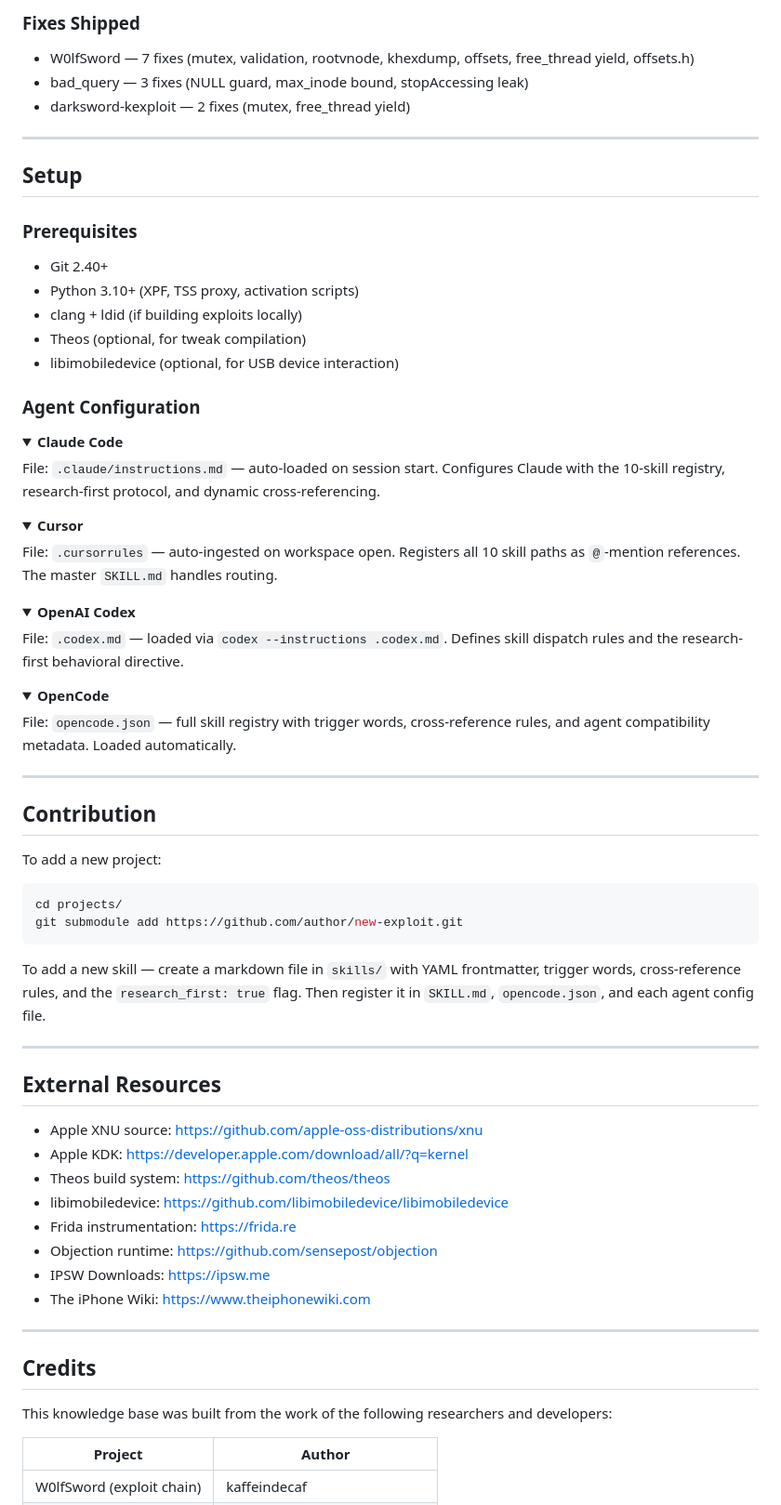
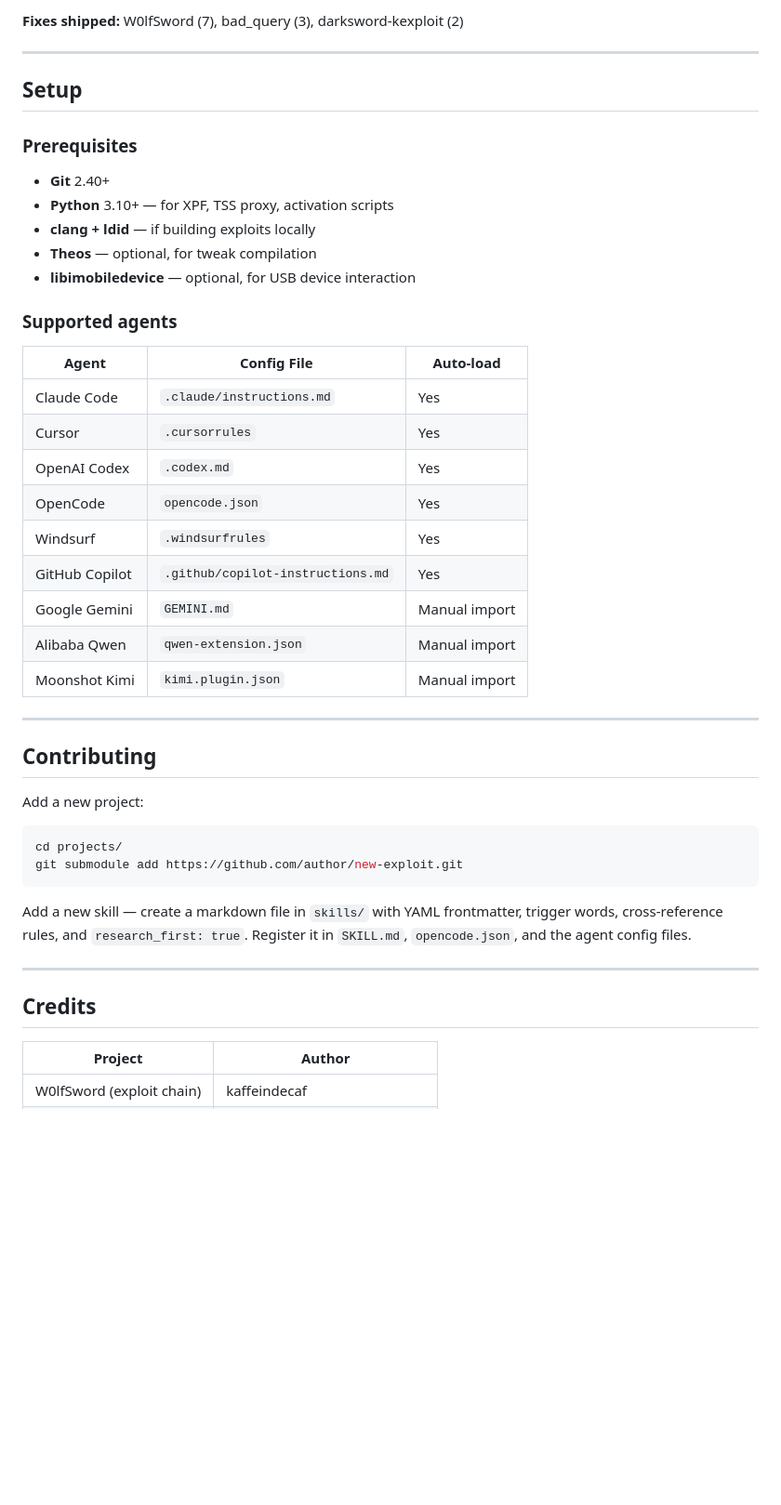
Before and after one commit to kaffeindecaf/Apple-Bug-Bounty-Skill, a Markdown page: README.md, the part around one of its changes. Shown at 93% size. Drawn GitHub-style; folded sections open; blank space fills up the shorter version.

````diff
--- a/README.md
+++ b/README.md
@@ -201,9 +144,5 @@ From `docs/researchdeepseek.md`:
 
-### Fixes Shipped
-
-- W0lfSword — 7 fixes (mutex, validation, rootvnode, khexdump, offsets, free_thread yield, offsets.h)
-- bad_query — 3 fixes (NULL guard, max_inode bound, stopAccessing leak)
-- darksword-kexploit — 2 fixes (mutex, free_thread yield)
+**Fixes shipped:** W0lfSword (7), bad_query (3), darksword-kexploit (2)
 
 ---
 
@@ -211,69 +150,41 @@ From `docs/researchdeepseek.md`:
 
 ### Prerequisites
 
-- Git 2.40+
-- Python 3.10+ (XPF, TSS proxy, activation scripts)
-- clang + ldid (if building exploits locally)
-- Theos (optional, for tweak compilation)
-- libimobiledevice (optional, for USB device interaction)
+- **Git** 2.40+
+- **Python** 3.10+ — for XPF, TSS proxy, activation scripts
+- **clang + ldid** — if building exploits locally
+- **Theos** — optional, for tweak compilation
+- **libimobiledevice** — optional, for USB device interaction
 
-### Agent Configuration
+### Supported agents
 
-<details>
-<summary><b>Claude Code</b></summary>
-
-File: `.claude/instructions.md` — auto-loaded on session start. Configures Claude with the 10-skill registry, research-first protocol, and dynamic cross-referencing.
-</details>
-
-<details>
-<summary><b>Cursor</b></summary>
-
-File: `.cursorrules` — auto-ingested on workspace open. Registers all 10 skill paths as `@`-mention references. The master `SKILL.md` handles routing.
-</details>
-
-<details>
-<summary><b>OpenAI Codex</b></summary>
-
-File: `.codex.md` — loaded via `codex --instructions .codex.md`. Defines skill dispatch rules and the research-first behavioral directive.
-</details>
-
-<details>
-<summary><b>OpenCode</b></summary>
-
-File: `opencode.json` — full skill registry with trigger words, cross-reference rules, and agent compatibility metadata. Loaded automatically.
-</details>
+| Agent | Config File | Auto-load |
+|-------|------------|-----------|
+| Claude Code | `.claude/instructions.md` | Yes |
+| Cursor | `.cursorrules` | Yes |
+| OpenAI Codex | `.codex.md` | Yes |
+| OpenCode | `opencode.json` | Yes |
+| Windsurf | `.windsurfrules` | Yes |
+| GitHub Copilot | `.github/copilot-instructions.md` | Yes |
+| Google Gemini | `GEMINI.md` | Manual import |
+| Alibaba Qwen | `qwen-extension.json` | Manual import |
+| Moonshot Kimi | `kimi.plugin.json` | Manual import |
 
 ---
 
-## Contribution
+## Contributing
 
-To add a new project:
-
+Add a new project:
 ```bash
 cd projects/
 git submodule add https://github.com/author/new-exploit.git
 ```
 
-To add a new skill — create a markdown file in `skills/` with YAML frontmatter, trigger words, cross-reference rules, and the `research_first: true` flag. Then register it in `SKILL.md`, `opencode.json`, and each agent config file.
-
----
-
-## External Resources
-
-- Apple XNU source: https://github.com/apple-oss-distributions/xnu
-- Apple KDK: https://developer.apple.com/download/all/?q=kernel
-- Theos build system: https://github.com/theos/theos
-- libimobiledevice: https://github.com/libimobiledevice/libimobiledevice
-- Frida instrumentation: https://frida.re
-- Objection runtime: https://github.com/sensepost/objection
-- IPSW Downloads: https://ipsw.me
-- The iPhone Wiki: https://www.theiphonewiki.com
+Add a new skill — create a markdown file in `skills/` with YAML frontmatter, trigger words, cross-reference rules, and `research_first: true`. Register it in `SKILL.md`, `opencode.json`, and the agent config files.
 
 ---
 
 ## Credits
-
-This knowledge base was built from the work of the following researchers and developers:
 
 | Project | Author |
 |---------|--------|
````
Also changed, not shown: other parts of README.md (+104 -153 lines).
